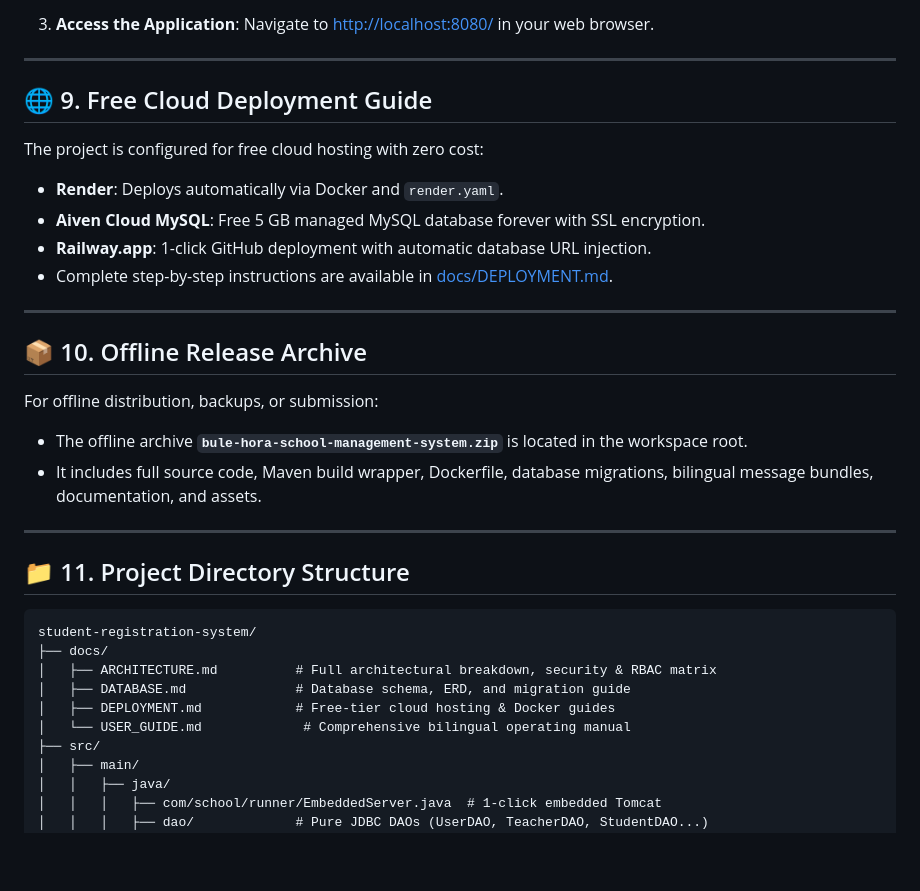
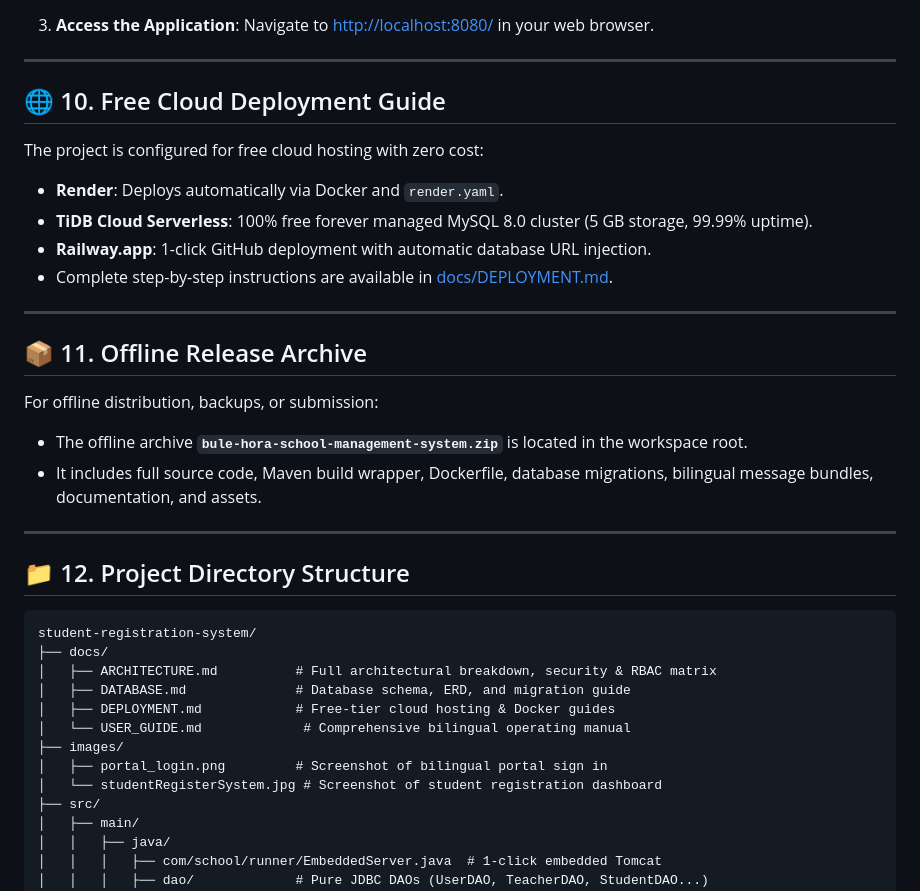
Before and after one commit to petersisay/student-registration-system, a Markdown page: README.md, the part around one of its changes. Drawn GitHub-style; blank space fills up the shorter version.

````diff
--- a/README.md
+++ b/README.md
@@ -210,17 +240,17 @@ The test suite covers unit and integration validations executed automatically vi
 
 ---
 
-## 🌐 9. Free Cloud Deployment Guide
+## 🌐 10. Free Cloud Deployment Guide
 
 The project is configured for free cloud hosting with zero cost:
 - **Render**: Deploys automatically via Docker and `render.yaml`.
-- **Aiven Cloud MySQL**: Free 5 GB managed MySQL database forever with SSL encryption.
+- **TiDB Cloud Serverless**: 100% free forever managed MySQL 8.0 cluster (5 GB storage, 99.99% uptime).
 - **Railway.app**: 1-click GitHub deployment with automatic database URL injection.
 - Complete step-by-step instructions are available in [docs/DEPLOYMENT.md](docs/DEPLOYMENT.md).
 
 ---
 
-## 📦 10. Offline Release Archive
+## 📦 11. Offline Release Archive
 
 For offline distribution, backups, or submission:
 - The offline archive **`bule-hora-school-management-system.zip`** is located in the workspace root.
@@ -228,7 +258,7 @@ For offline distribution, backups, or submission:
 
 ---
 
-## 📁 11. Project Directory Structure
+## 📁 12. Project Directory Structure
 
 ```
 student-registration-system/
@@ -237,6 +267,9 @@ student-registration-system/
 │   ├── DATABASE.md              # Database schema, ERD, and migration guide
 │   ├── DEPLOYMENT.md            # Free-tier cloud hosting & Docker guides
 │   └── USER_GUIDE.md             # Comprehensive bilingual operating manual
+├── images/
+│   ├── portal_login.png         # Screenshot of bilingual portal sign in
+│   └── studentRegisterSystem.jpg # Screenshot of student registration dashboard
 ├── src/
 │   ├── main/
 │   │   ├── java/
````
Also changed, not shown: other parts of README.md (+55 -25 lines), docs/DEPLOYMENT.md (+7 -10 lines), images/portal_login.png (added), 4 other files.
